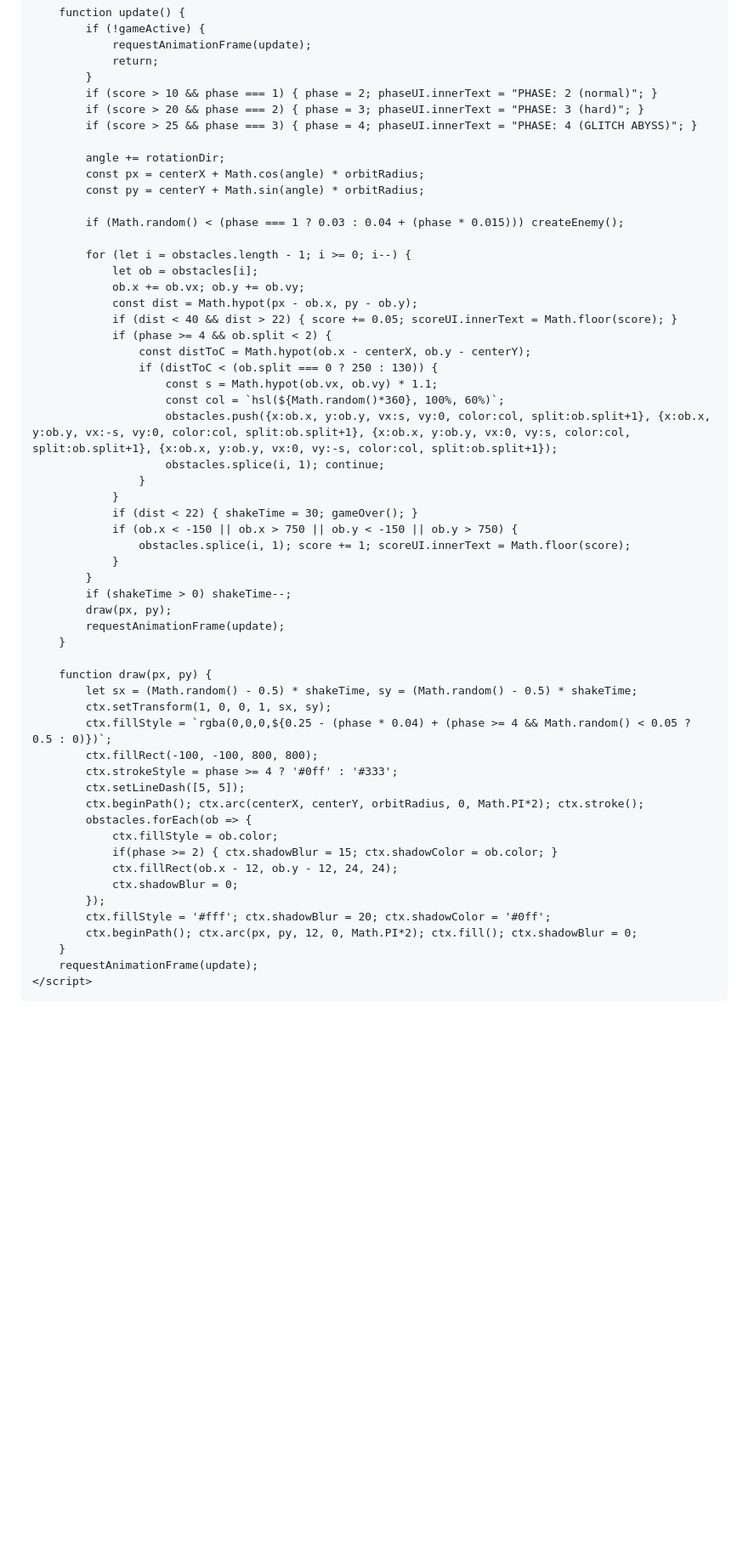
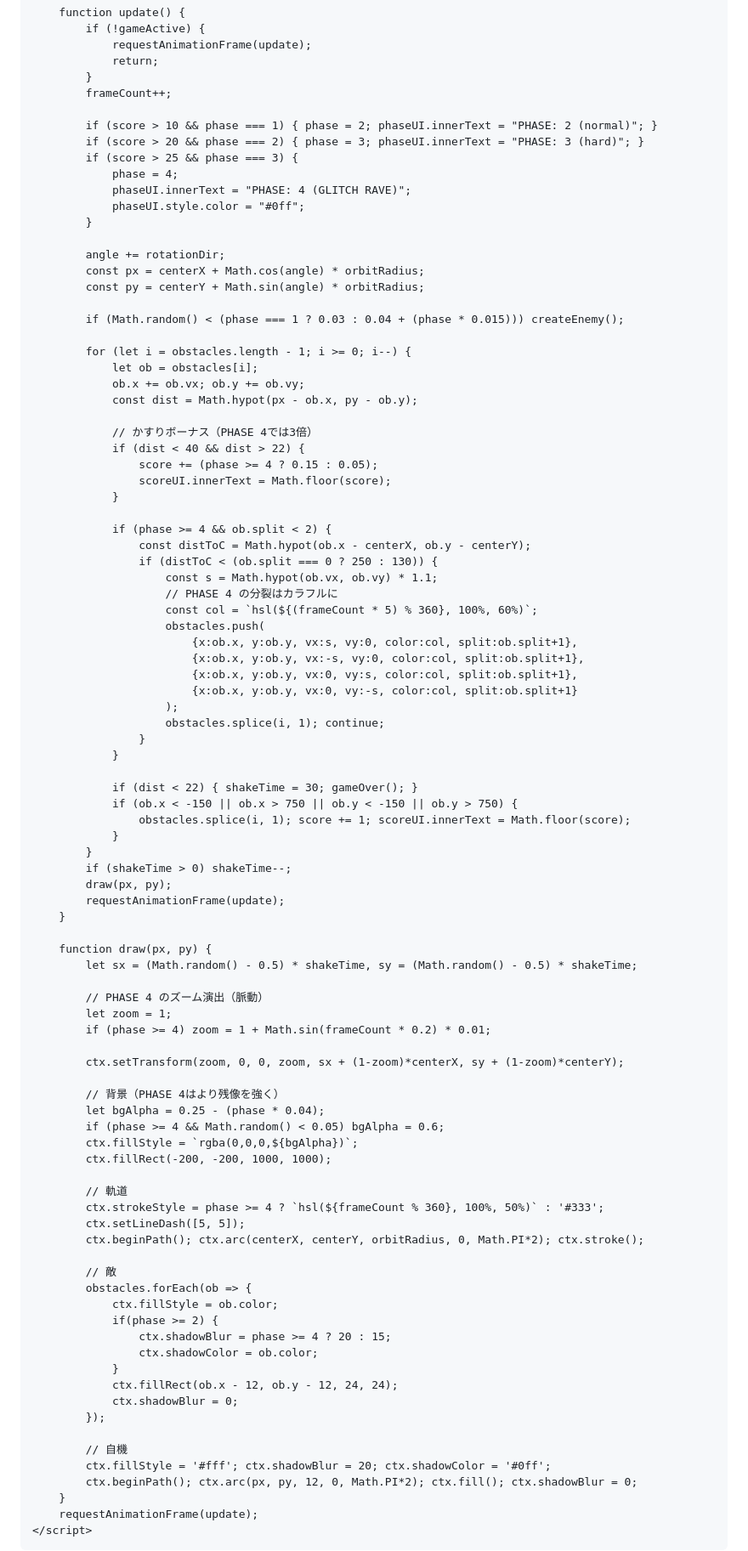
Before and after one commit to soulkin19/Game, a Markdown page: README.md, the part around one of its changes. Shown at 85% size. GitHub-like rendering; blank space fills up the shorter version.

```diff
--- a/README.md
+++ b/README.md
@@ -130,9 +125,15 @@
                 requestAnimationFrame(update);
                 return;
             }
+            frameCount++;
+
             if (score > 10 && phase === 1) { phase = 2; phaseUI.innerText = "PHASE: 2 (normal)"; }
             if (score > 20 && phase === 2) { phase = 3; phaseUI.innerText = "PHASE: 3 (hard)"; }
-            if (score > 25 && phase === 3) { phase = 4; phaseUI.innerText = "PHASE: 4 (GLITCH ABYSS)"; }
+            if (score > 25 && phase === 3) {
+                phase = 4;
+                phaseUI.innerText = "PHASE: 4 (GLITCH RAVE)";
+                phaseUI.style.color = "#0ff";
+            }
 
             angle += rotationDir;
             const px = centerX + Math.cos(angle) * orbitRadius;
@@ -144,16 +145,29 @@
                 let ob = obstacles[i];
                 ob.x += ob.vx; ob.y += ob.vy;
                 const dist = Math.hypot(px - ob.x, py - ob.y);
-                if (dist < 40 && dist > 22) { score += 0.05; scoreUI.innerText = Math.floor(score); }
+
+                // かすりボーナス（PHASE 4では3倍）
+                if (dist < 40 && dist > 22) {
+                    score += (phase >= 4 ? 0.15 : 0.05);
+                    scoreUI.innerText = Math.floor(score);
+                }
+
                 if (phase >= 4 && ob.split < 2) {
                     const distToC = Math.hypot(ob.x - centerX, ob.y - centerY);
                     if (distToC < (ob.split === 0 ? 250 : 130)) {
                         const s = Math.hypot(ob.vx, ob.vy) * 1.1;
-                        const col = `hsl(${Math.random()*360}, 100%, 60%)`;
-                        obstacles.push({x:ob.x, y:ob.y, vx:s, vy:0, color:col, split:ob.split+1}, {x:ob.x, y:ob.y, vx:-s, vy:0, color:col, split:ob.split+1}, {x:ob.x, y:ob.y, vx:0, vy:s, color:col, split:ob.split+1}, {x:ob.x, y:ob.y, vx:0, vy:-s, color:col, split:ob.split+1});
+                        // PHASE 4 の分裂はカラフルに
+                        const col = `hsl(${(frameCount * 5) % 360}, 100%, 60%)`;
+                        obstacles.push(
+                            {x:ob.x, y:ob.y, vx:s, vy:0, color:col, split:ob.split+1},
+                            {x:ob.x, y:ob.y, vx:-s, vy:0, color:col, split:ob.split+1},
+                            {x:ob.x, y:ob.y, vx:0, vy:s, color:col, split:ob.split+1},
+                            {x:ob.x, y:ob.y, vx:0, vy:-s, color:col, split:ob.split+1}
+                        );
                         obstacles.splice(i, 1); continue;
                     }
                 }
+
                 if (dist < 22) { shakeTime = 30; gameOver(); }
                 if (ob.x < -150 || ob.x > 750 || ob.y < -150 || ob.y > 750) {
                     obstacles.splice(i, 1); score += 1; scoreUI.innerText = Math.floor(score);
@@ -166,18 +180,36 @@
 
         function draw(px, py) {
             let sx = (Math.random() - 0.5) * shakeTime, sy = (Math.random() - 0.5) * shakeTime;
-            ctx.setTransform(1, 0, 0, 1, sx, sy);
-            ctx.fillStyle = `rgba(0,0,0,${0.25 - (phase * 0.04) + (phase >= 4 && Math.random() < 0.05 ? 0.5 : 0)})`;
-            ctx.fillRect(-100, -100, 800, 800);
-            ctx.strokeStyle = phase >= 4 ? '#0ff' : '#333';
+
+            // PHASE 4 のズーム演出（脈動）
+            let zoom = 1;
+            if (phase >= 4) zoom = 1 + Math.sin(frameCount * 0.2) * 0.01;
+
+            ctx.setTransform(zoom, 0, 0, zoom, sx + (1-zoom)*centerX, sy + (1-zoom)*centerY);
+
+            // 背景（PHASE 4はより残像を強く）
+            let bgAlpha = 0.25 - (phase * 0.04);
+            if (phase >= 4 && Math.random() < 0.05) bgAlpha = 0.6;
+            ctx.fillStyle = `rgba(0,0,0,${bgAlpha})`;
+            ctx.fillRect(-200, -200, 1000, 1000);
+
+            // 軌道
+            ctx.strokeStyle = phase >= 4 ? `hsl(${frameCount % 360}, 100%, 50%)` : '#333';
             ctx.setLineDash([5, 5]);
             ctx.beginPath(); ctx.arc(centerX, centerY, orbitRadius, 0, Math.PI*2); ctx.stroke();
+
+            // 敵
             obstacles.forEach(ob => {
                 ctx.fillStyle = ob.color;
-                if(phase >= 2) { ctx.shadowBlur = 15; ctx.shadowColor = ob.color; }
+                if(phase >= 2) {
+                    ctx.shadowBlur = phase >= 4 ? 20 : 15;
+                    ctx.shadowColor = ob.color;
+                }
                 ctx.fillRect(ob.x - 12, ob.y - 12, 24, 24);
                 ctx.shadowBlur = 0;
             });
+
+            // 自機
             ctx.fillStyle = '#fff'; ctx.shadowBlur = 20; ctx.shadowColor = '#0ff';
             ctx.beginPath(); ctx.arc(px, py, 12, 0, Math.PI*2); ctx.fill(); ctx.shadowBlur = 0;
         }
```
Also changed, not shown: other parts of README.md (+33 -38 lines).
